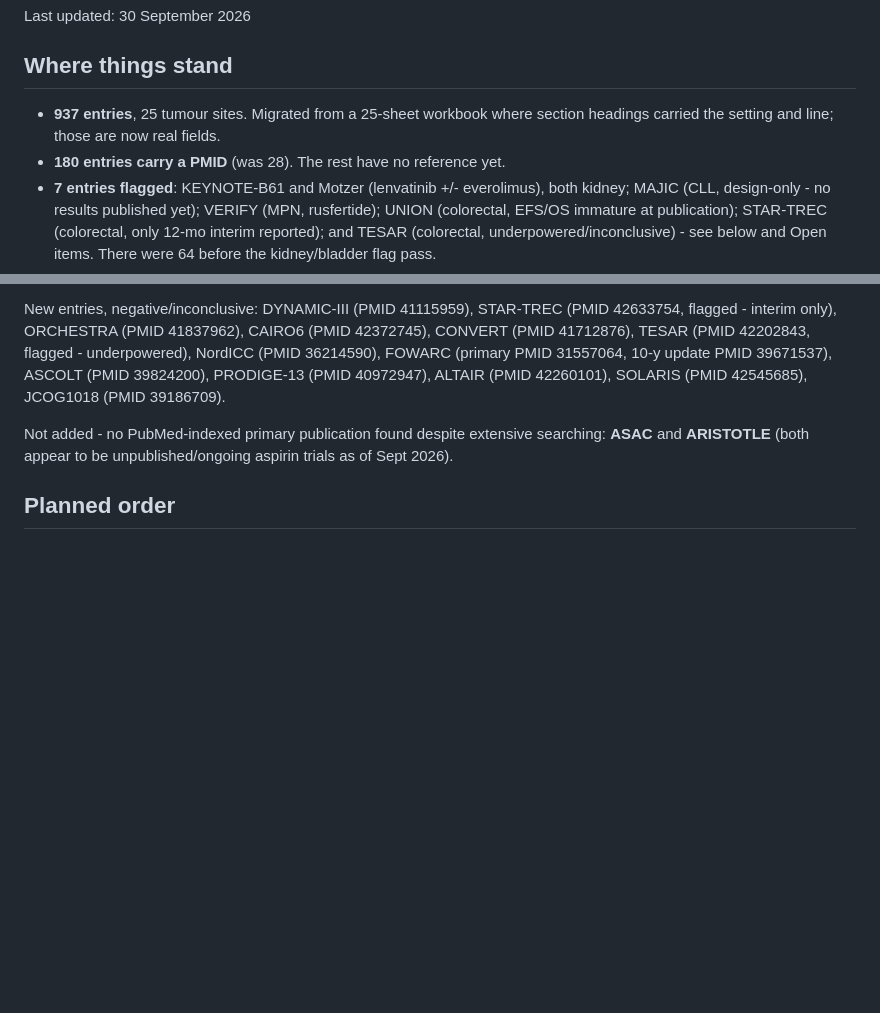
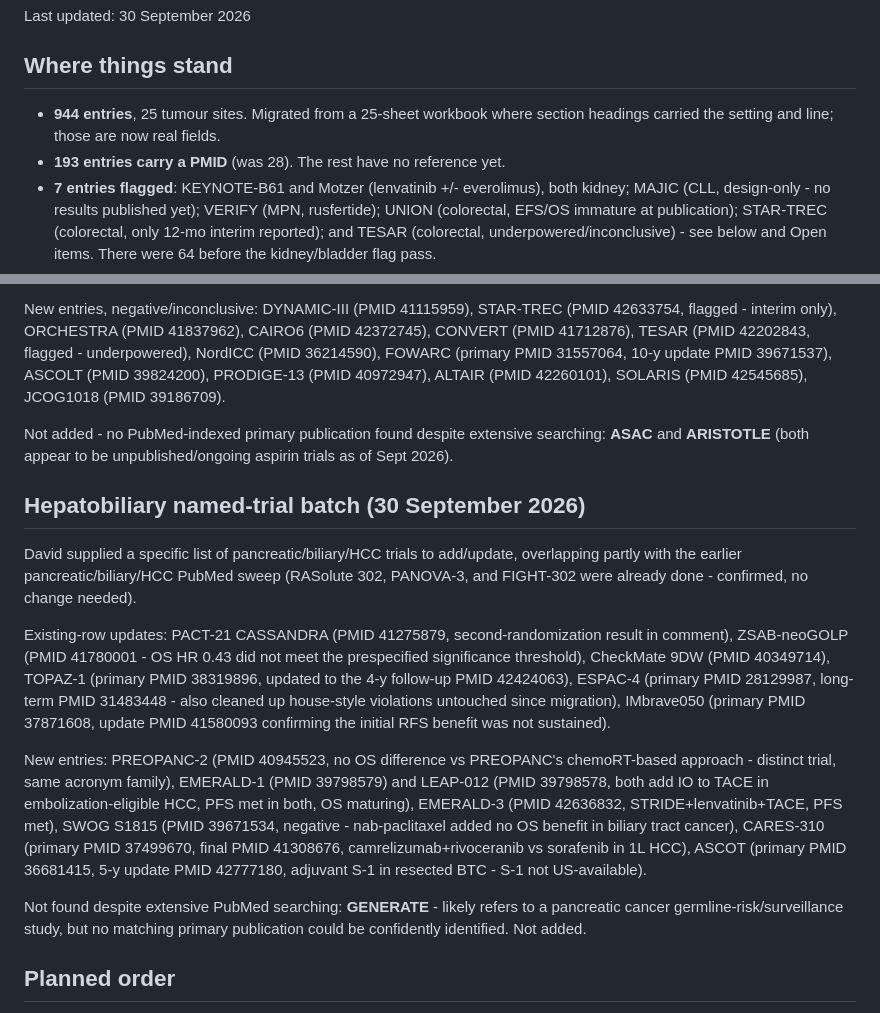
Before and after one commit to david7254672/landmark-trials, a Markdown page: STATUS.md, 2 parts joined by grey strips. Rendered like a GitHub page; blank space fills up the shorter version.

Commit message:
STATUS: log hepatobiliary named-trial batch; 944 entries, 193 with PMID
Co-Authored-By: Claude Sonnet 5 <noreply@anthropic.com>

```diff
--- a/STATUS.md
+++ b/STATUS.md
@@ -4,9 +4,9 @@ Last updated: 30 September 2026
 
 ## Where things stand
 
-- **937 entries**, 25 tumour sites. Migrated from a 25-sheet workbook where section headings
+- **944 entries**, 25 tumour sites. Migrated from a 25-sheet workbook where section headings
   carried the setting and line; those are now real fields.
-- **180 entries carry a PMID** (was 28). The rest have no reference yet.
+- **193 entries carry a PMID** (was 28). The rest have no reference yet.
 - **7 entries flagged**: KEYNOTE-B61 and Motzer (lenvatinib +/- everolimus), both kidney;
   MAJIC (CLL, design-only - no results published yet); VERIFY (MPN, rusfertide); UNION
   (colorectal, EFS/OS immature at publication); STAR-TREC (colorectal, only 12-mo interim
@@ -483,6 +483,32 @@ FOWARC (primary PMID 31557064, 10-y update PMID 39671537), ASCOLT (PMID 39824200
 Not added - no PubMed-indexed primary publication found despite extensive searching: **ASAC**
 and **ARISTOTLE** (both appear to be unpublished/ongoing aspirin trials as of Sept 2026).
 
+## Hepatobiliary named-trial batch (30 September 2026)
+
+David supplied a specific list of pancreatic/biliary/HCC trials to add/update, overlapping
+partly with the earlier pancreatic/biliary/HCC PubMed sweep (RASolute 302, PANOVA-3, and
+FIGHT-302 were already done - confirmed, no change needed).
+
+Existing-row updates: PACT-21 CASSANDRA (PMID 41275879, second-randomization result in
+comment), ZSAB-neoGOLP (PMID 41780001 - OS HR 0.43 did not meet the prespecified significance
+threshold), CheckMate 9DW (PMID 40349714), TOPAZ-1 (primary PMID 38319896, updated to the
+4-y follow-up PMID 42424063), ESPAC-4 (primary PMID 28129987, long-term PMID 31483448 - also
+cleaned up house-style violations untouched since migration), IMbrave050 (primary PMID
+37871608, update PMID 41580093 confirming the initial RFS benefit was not sustained).
+
+New entries: PREOPANC-2 (PMID 40945523, no OS difference vs PREOPANC's chemoRT-based
+approach - distinct trial, same acronym family), EMERALD-1 (PMID 39798579) and LEAP-012
+(PMID 39798578, both add IO to TACE in embolization-eligible HCC, PFS met in both, OS
+maturing), EMERALD-3 (PMID 42636832, STRIDE+lenvatinib+TACE, PFS met), SWOG S1815
+(PMID 39671534, negative - nab-paclitaxel added no OS benefit in biliary tract cancer),
+CARES-310 (primary PMID 37499670, final PMID 41308676, camrelizumab+rivoceranib vs sorafenib
+in 1L HCC), ASCOT (primary PMID 36681415, 5-y update PMID 42777180, adjuvant S-1 in resected
+BTC - S-1 not US-available).
+
+Not found despite extensive PubMed searching: **GENERATE** - likely refers to a pancreatic
+cancer germline-risk/surveillance study, but no matching primary publication could be
+confidently identified. Not added.
+
 ## Planned order
 
 1. ~~Finish the 26 entries with no results~~ — done
```
